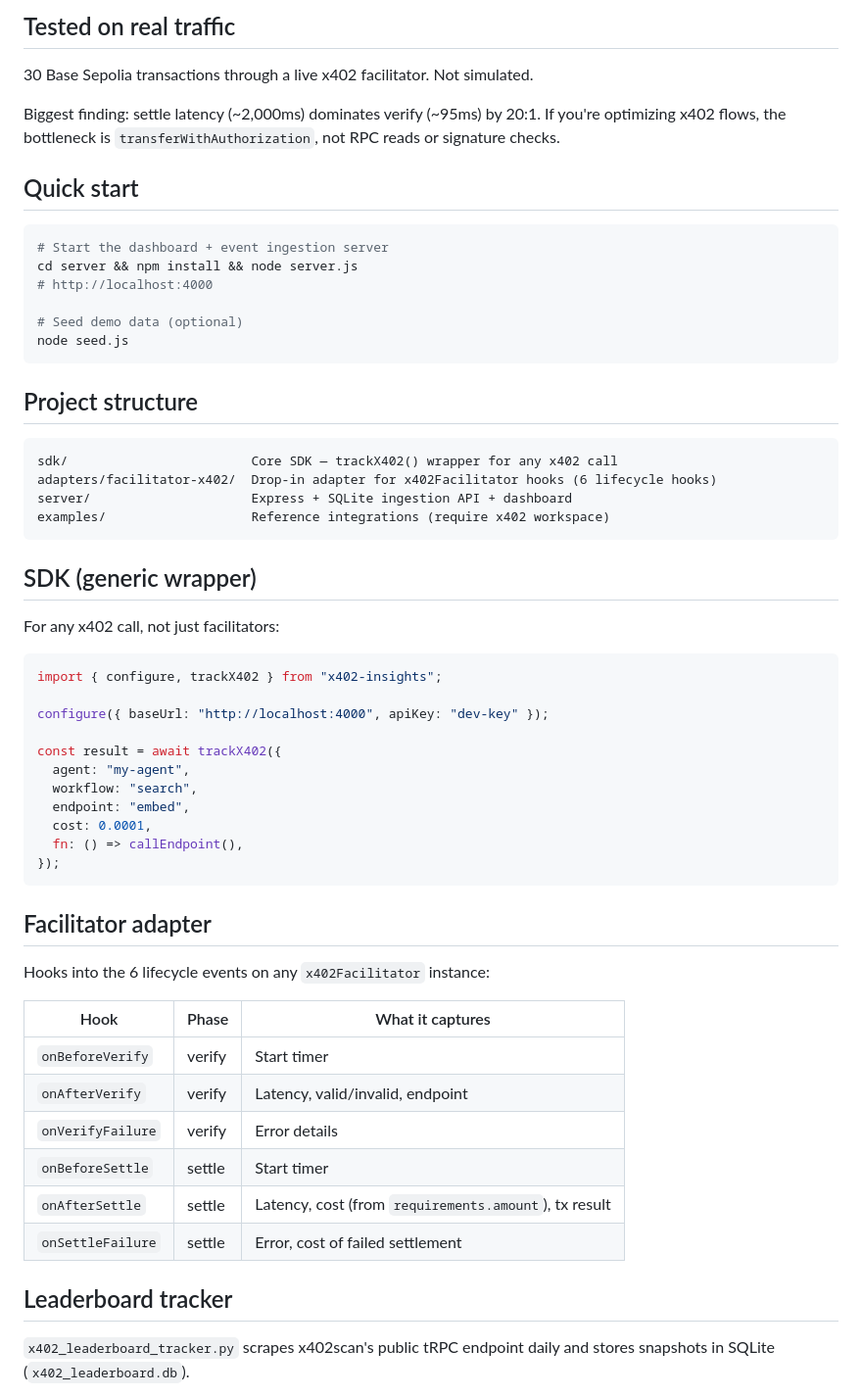
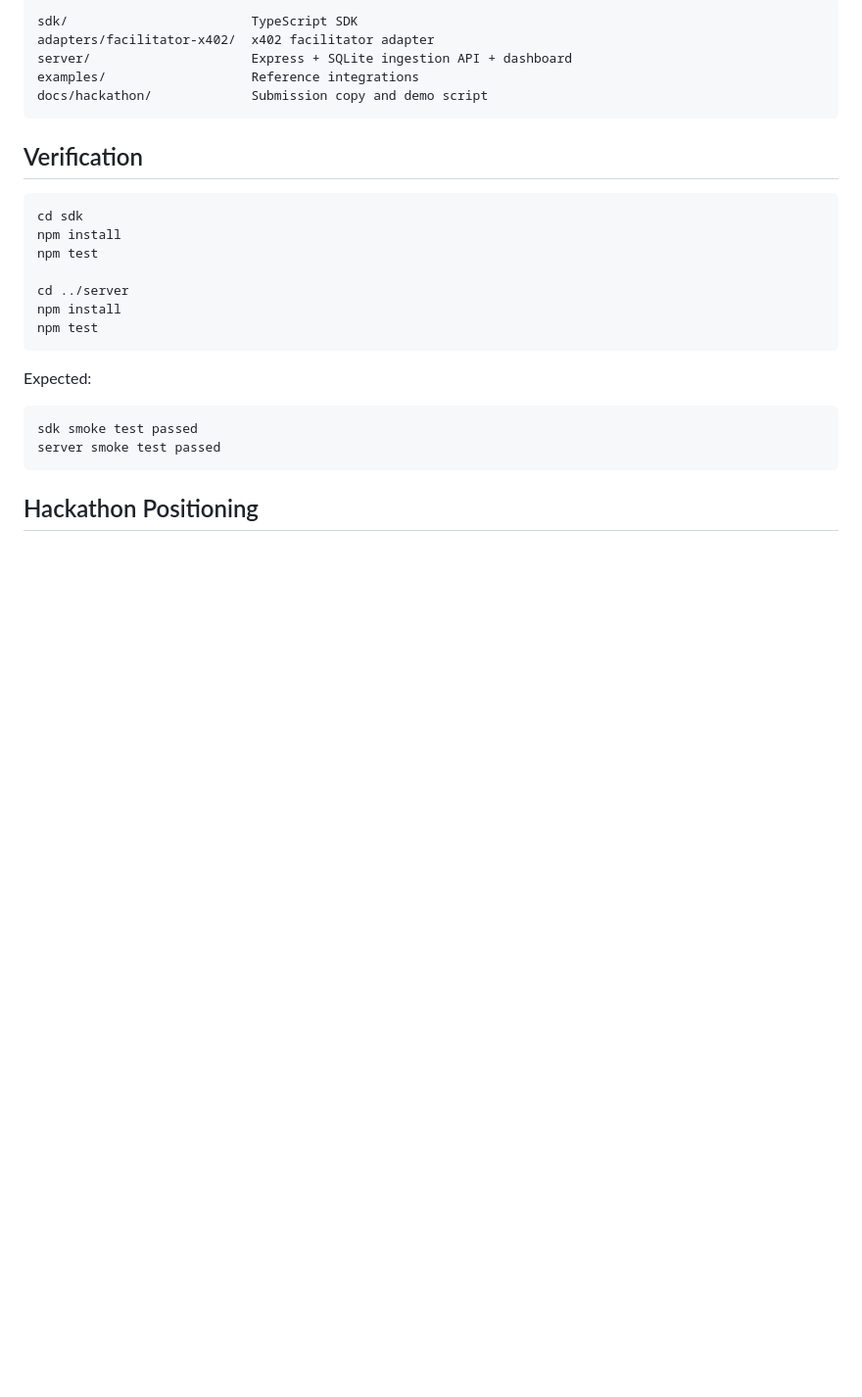
Before and after one commit to Bortlesboat/x402-insights, a Markdown page: README.md, the part around one of its changes. Shown at 98% size. Rendered like a GitHub page; blank space fills up the shorter version.

````diff
--- a/README.md
+++ b/README.md
@@ -27,62 +136,30 @@ attachInsights(facilitator, {
 
-## Tested on real traffic
-
-30 Base Sepolia transactions through a live x402 facilitator. Not simulated.
-
-Biggest finding: settle latency (~2,000ms) dominates verify (~95ms) by 20:1. If you're optimizing x402 flows, the bottleneck is `transferWithAuthorization`, not RPC reads or signature checks.
-
-## Quick start
-
-```bash
-# Start the dashboard + event ingestion server
-cd server && npm install && node server.js
-# http://localhost:4000
-
-# Seed demo data (optional)
-node seed.js
+```text
+sdk/                        TypeScript SDK
+adapters/facilitator-x402/  x402 facilitator adapter
+server/                     Express + SQLite ingestion API + dashboard
+examples/                   Reference integrations
+docs/hackathon/             Submission copy and demo script
 ```
 
-## Project structure
+## Verification
 
-```
-sdk/                        Core SDK — trackX402() wrapper for any x402 call
-adapters/facilitator-x402/  Drop-in adapter for x402Facilitator hooks (6 lifecycle hooks)
-server/                     Express + SQLite ingestion API + dashboard
-examples/                   Reference integrations (require x402 workspace)
+```powershell
+cd sdk
+npm install
+npm test
+
+cd ../server
+npm install
+npm test
 ```
 
-## SDK (generic wrapper)
+Expected:
 
-For any x402 call, not just facilitators:
-
-```ts
-import { configure, trackX402 } from "x402-insights";
-
-configure({ baseUrl: "http://localhost:4000", apiKey: "dev-key" });
-
-const result = await trackX402({
-  agent: "my-agent",
-  workflow: "search",
-  endpoint: "embed",
-  cost: 0.0001,
-  fn: () => callEndpoint(),
-});
+```text
+sdk smoke test passed
+server smoke test passed
 ```
 
-## Facilitator adapter
+## Hackathon Positioning
 
-Hooks into the 6 lifecycle events on any `x402Facilitator` instance:
-
-| Hook | Phase | What it captures |
-|------|-------|-----------------|
-| `onBeforeVerify` | verify | Start timer |
-| `onAfterVerify` | verify | Latency, valid/invalid, endpoint |
-| `onVerifyFailure` | verify | Error details |
-| `onBeforeSettle` | settle | Start timer |
-| `onAfterSettle` | settle | Latency, cost (from `requirements.amount`), tx result |
-| `onSettleFailure` | settle | Error, cost of failed settlement |
-
-## Leaderboard tracker
-
-`x402_leaderboard_tracker.py` scrapes x402scan's public tRPC endpoint daily and stores snapshots in SQLite (`x402_leaderboard.db`).
-
````
Also changed, not shown: other parts of README.md (+124 -33 lines), docs/hackathon/agentops-ledger-submission.md (added, +111 -0 lines), docs/hackathon/visibility-kit.md (added, +136 -0 lines), docs/agentops-ledger-dashboard.png (added), docs/agentops-ledger-mobile.png (added), 11 other files.
